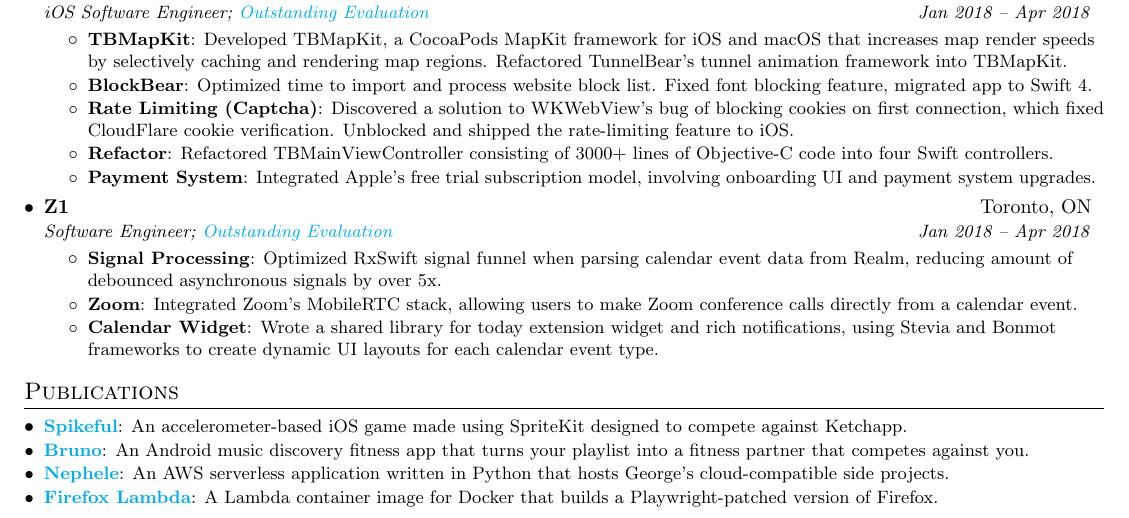
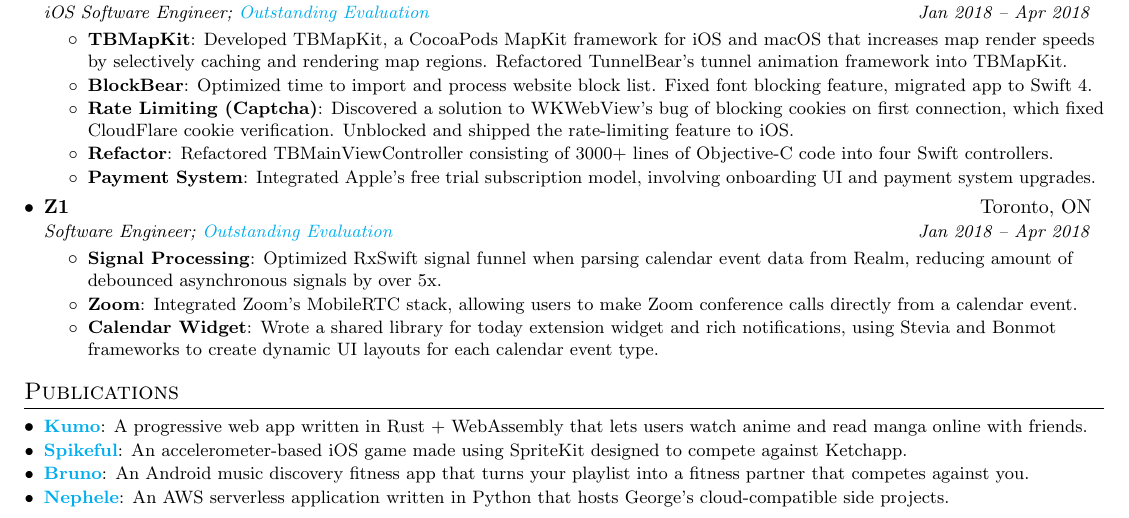
Before and after one commit to george-lim/resume, a LaTeX CV (resume.tex): part of the page, cut so that both start at the same text. Compiled offline with pdfLaTeX.

Commit message:
Add kumo

```diff
--- a/resume.tex
+++ b/resume.tex
@@ -128,14 +128,14 @@
 %-------------PUBLICATIONS-------------
 \section{Publications}
   \resumeSubHeadingListStart{}
+    \resumeSubItem{\href{https://www.kumo.tk}{Kumo}}
+      {A progressive web app written in Rust + WebAssembly that lets users watch anime and read manga online with friends.}
     \resumeSubItem{\href{https://itunes.apple.com/ca/app/spikeful/id1265332106}{Spikeful}}
       {An accelerometer-based iOS game made using SpriteKit designed to compete against Ketchapp.}
     \resumeSubItem{\href{https://play.google.com/store/apps/details?id=com.bruno.android}{Bruno}}
       {An Android music discovery fitness app that turns your playlist into a fitness partner that competes against you.}
     \resumeSubItem{\href{https://github.com/george-lim/nephele}{Nephele}}
       {An AWS serverless application written in Python that hosts George's cloud-compatible side projects.}
-    \resumeSubItem{\href{https://hub.docker.com/repository/docker/georgelim/firefox-lambda}{Firefox Lambda}}
-      {A Lambda container image for Docker that builds a Playwright-patched version of Firefox.}
   \resumeSubHeadingListEnd{}
 
 \end{document}
```
